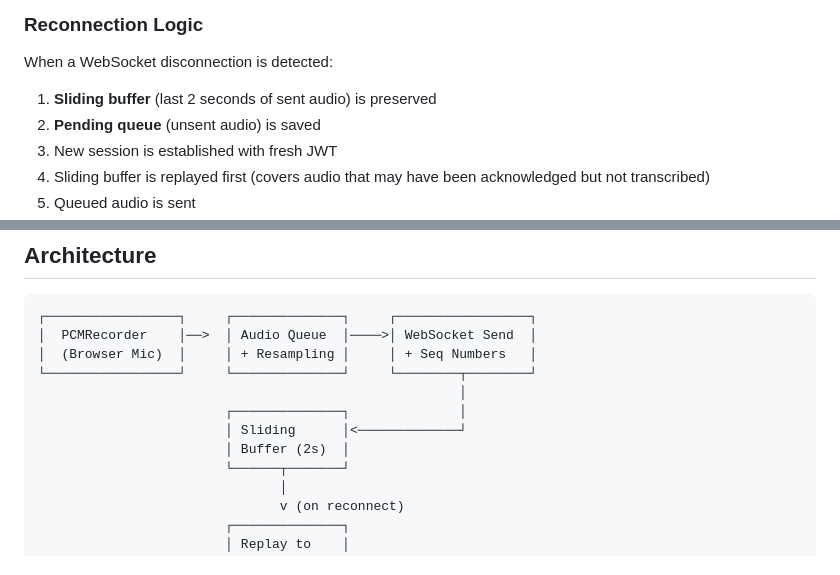
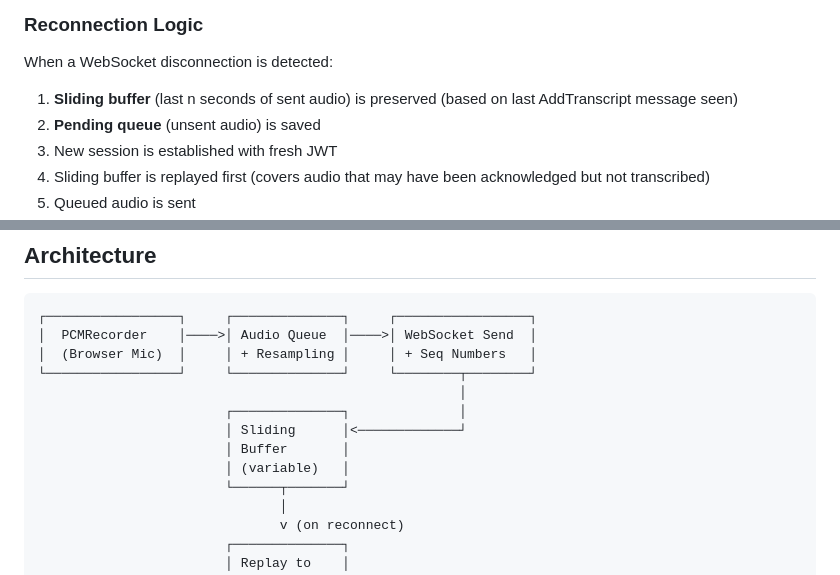
Before and after one commit to rosstspeech/buffered, a Markdown page: README.md, 2 parts joined by grey strips. Drawn GitHub-style.

````diff
--- a/README.md
+++ b/README.md
@@ -23,7 +23,7 @@ A browser-based real-time transcription client with automatic reconnection and a
 
 When a WebSocket disconnection is detected:
 
-1. **Sliding buffer** (last 2 seconds of sent audio) is preserved
+1. **Sliding buffer** (last n seconds of sent audio) is preserved (based on last AddTranscript message seen)
 2. **Pending queue** (unsent audio) is saved
 3. New session is established with fresh JWT
 4. Sliding buffer is replayed first (covers audio that may have been acknowledged but not transcribed)
@@ -78,13 +78,14 @@ A periodic health check monitors for missing `AudioAdded` acknowledgments. If no
 
 ```
 ┌─────────────────┐     ┌──────────────┐     ┌─────────────────┐
-│  PCMRecorder    │──>  │ Audio Queue  │────>│ WebSocket Send  │
+│  PCMRecorder    │────>│ Audio Queue  │────>│ WebSocket Send  │
 │  (Browser Mic)  │     │ + Resampling │     │ + Seq Numbers   │
 └─────────────────┘     └──────────────┘     └────────┬────────┘
                                                       │
                         ┌──────────────┐              │
                         │ Sliding      │<─────────────┘
-                        │ Buffer (2s)  │
+                        │ Buffer       │
+                        │ (variable)   │
                         └──────┬───────┘
                                │
                                v (on reconnect)
````
